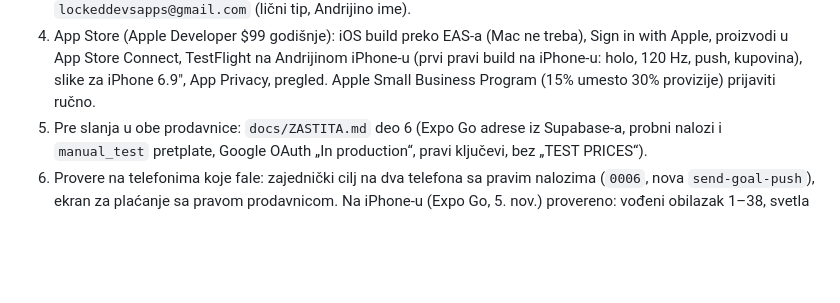
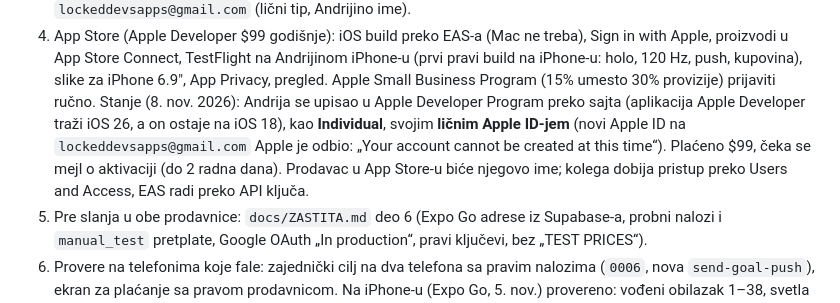
Before and after one commit to divnicsergej4/lock-in, a Markdown page: docs/PROJEKAT.md, the part around the change. Drawn GitHub-style; blank space fills up the shorter version.

Commit message:
Apple Developer: upis licnim Apple ID-jem, ceka se aktivacija
Co-Authored-By: Claude Opus 5.5 <noreply@anthropic.com>

```diff
--- a/docs/PROJEKAT.md
+++ b/docs/PROJEKAT.md
@@ -506,6 +506,11 @@ Sledeće (stanje 4. nov. 2026; kostur, prenos svih ekrana, prijava, CAPTCHA, cil
 4. App Store (Apple Developer $99 godišnje): iOS build preko EAS-a (Mac ne treba), Sign in with Apple, proizvodi u App
    Store Connect, TestFlight na Andrijinom iPhone-u (prvi pravi build na iPhone-u: holo, 120 Hz, push, kupovina),
    slike za iPhone 6.9", App Privacy, pregled. Apple Small Business Program (15% umesto 30% provizije) prijaviti ručno.
+   Stanje (8. nov. 2026): Andrija se upisao u Apple Developer Program preko sajta (aplikacija Apple Developer traži
+   iOS 26, a on ostaje na iOS 18), kao **Individual**, svojim **ličnim Apple ID-jem** (novi Apple ID na
+   `lockeddevsapps@gmail.com` Apple je odbio: „Your account cannot be created at this time“). Plaćeno $99,
+   čeka se mejl o aktivaciji (do 2 radna dana). Prodavac u App Store-u biće njegovo ime; kolega dobija pristup
+   preko Users and Access, EAS radi preko API ključa.
 5. Pre slanja u obe prodavnice: `docs/ZASTITA.md` deo 6 (Expo Go adrese iz Supabase-a, probni nalozi i `manual_test`
    pretplate, Google OAuth „In production“, pravi ključevi, bez „TEST PRICES“).
 6. Provere na telefonima koje fale: zajednički cilj na dva telefona sa pravim nalozima (`0006`, nova `send-goal-push`),
```
